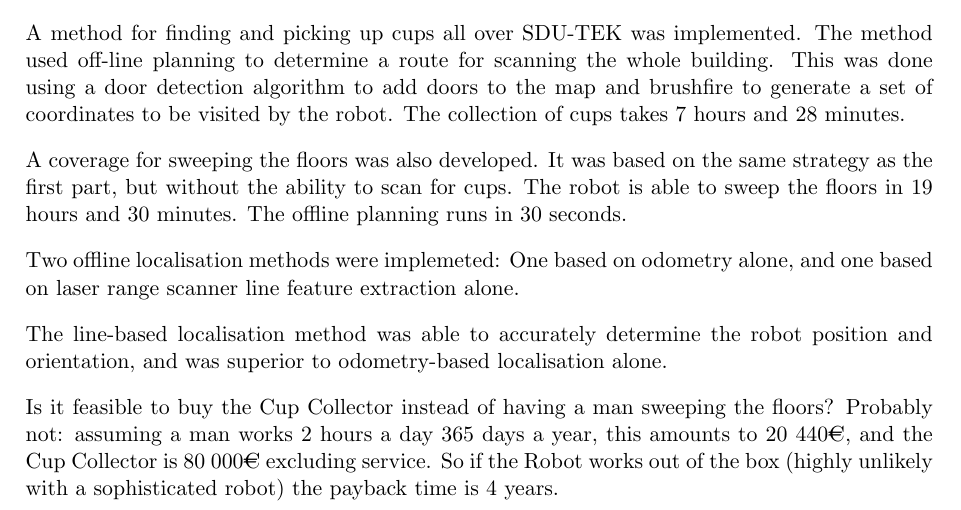
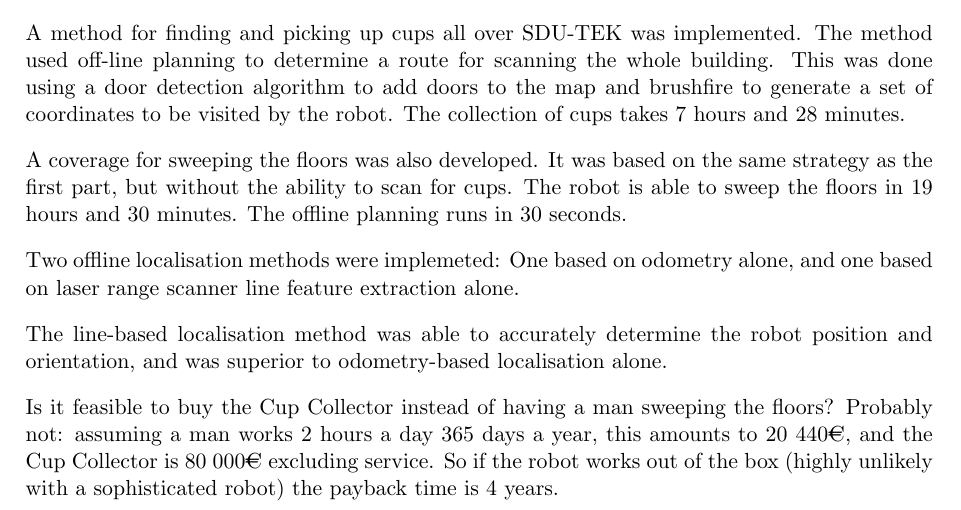
Before and after one commit to niive12/CupCollector, a LaTeX document (Rapport/master_doc.tex, which reads Rapport/content/conclusion.tex): part of page 22 of 22, cut so that both start at the same text. Compiled offline with pdfLaTeX.

Commit message:
fixed huge mistake in conclusion

```diff
--- a/Rapport/content/conclusion.tex
+++ b/Rapport/content/conclusion.tex
@@ -16,4 +16,4 @@
 Is it feasible to buy the Cup Collector instead of having a man sweeping the floors?
 Probably not: assuming a man works 2 hours a day 365 days a year, this amounts to 20 440\(\euro\),
 and the Cup Collector is 80 000\(\euro\) excluding service.
-So if the Robot works out of the box (highly unlikely with a sophisticated robot) the payback time is 4 years.
+So if the robot works out of the box (highly unlikely with a sophisticated robot) the payback time is 4 years.
```
